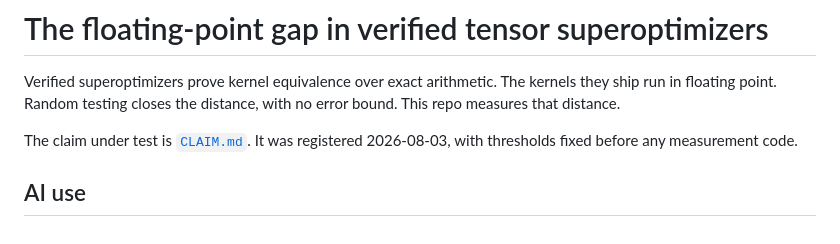
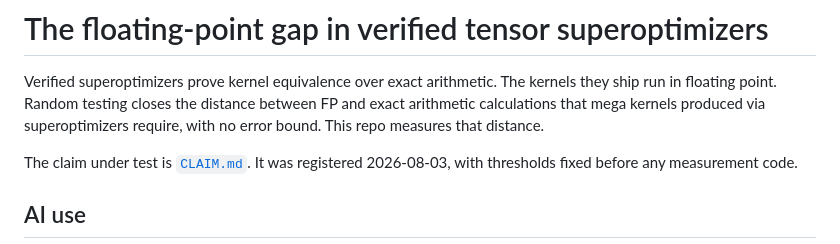
Before and after one commit to AyaanFaisal21/SuperOptimizerVerification, a Markdown page: README.md, the part around the change. Drawn GitHub-style.

```diff
--- a/README.md
+++ b/README.md
@@ -2,7 +2,7 @@
 
 Verified superoptimizers prove kernel equivalence over exact arithmetic.
 The kernels they ship run in floating point.
-Random testing closes the distance, with no error bound.
+Random testing closes the distance between FP and exact arithmetic calculations that mega kernels produced via superoptimizers require, with no error bound.
 This repo measures that distance.
 
 The claim under test is [`CLAIM.md`](CLAIM.md).
```
